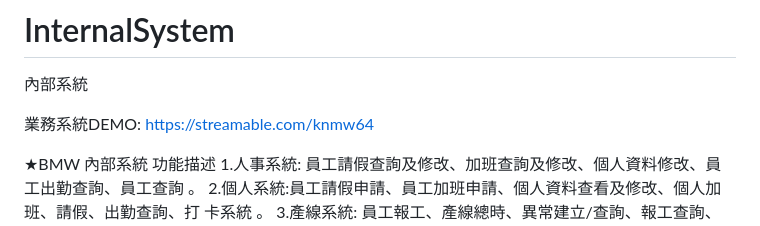
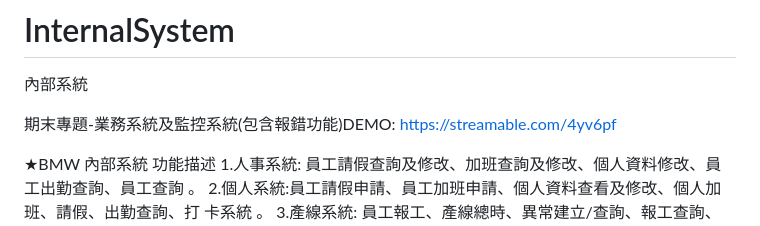
Before and after one commit to backslash789/InternalSystem, a Markdown page: README.md, the part around the change. Rendered like a GitHub page.

```diff
--- a/README.md
+++ b/README.md
@@ -2,8 +2,8 @@
 內部系統
 
 
-業務系統DEMO:
-https://streamable.com/knmw64
+期末專題-業務系統及監控系統(包含報錯功能)DEMO:
+https://streamable.com/4yv6pf
 
 
 
```
